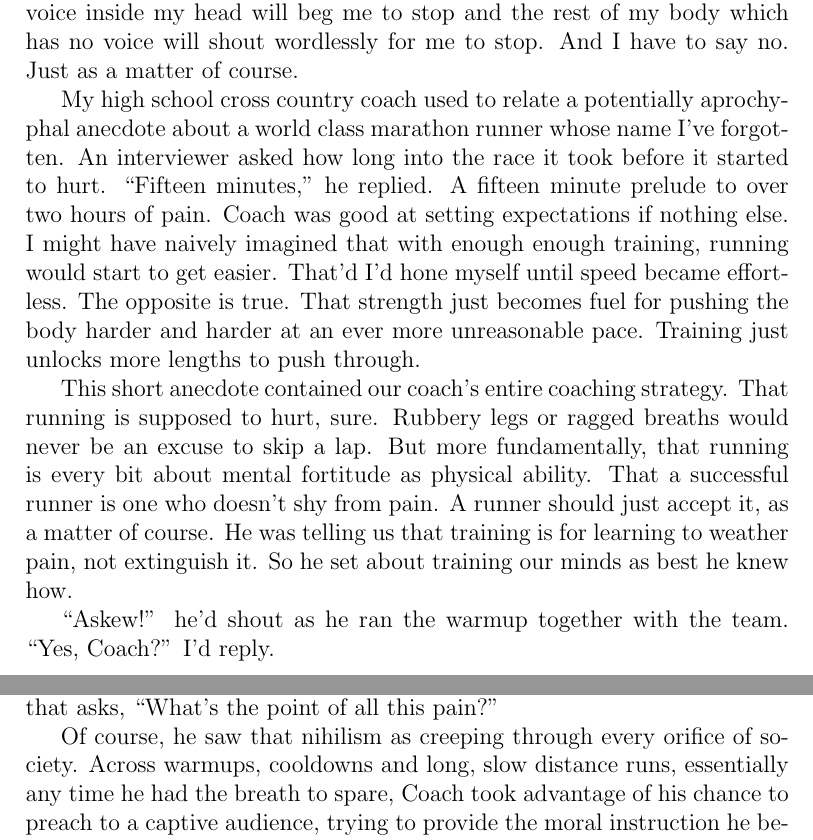
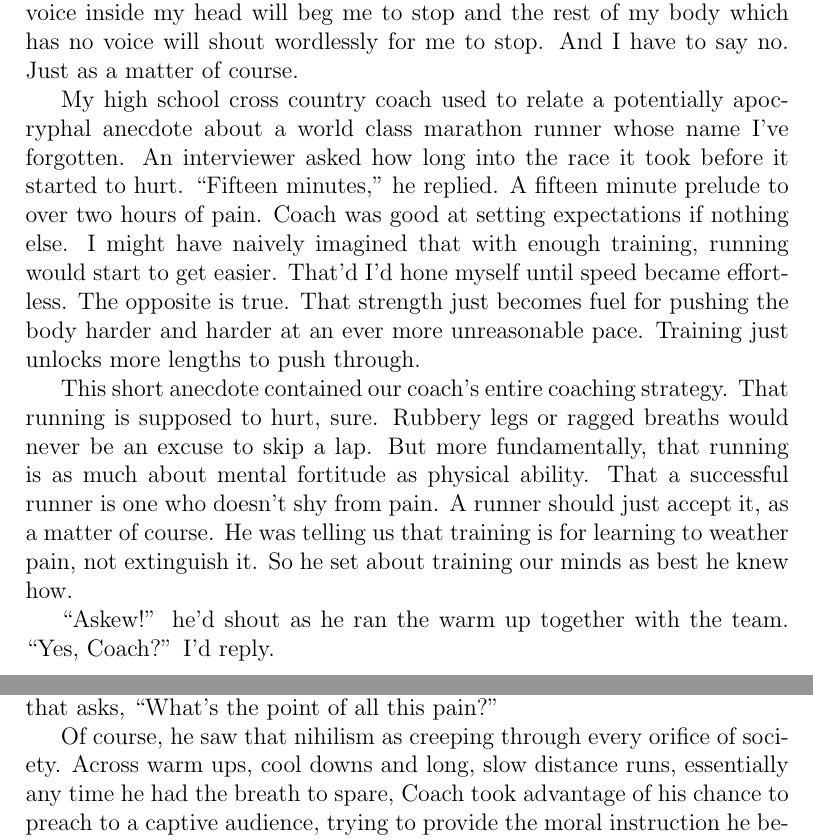
Before and after one commit to waltaskew/writing, a LaTeX book (southern_running/southern_running.tex): two parts of pages 2 and 3 of 4, joined at a grey line, cut so that both start at the same text. Compiled offline with pdfLaTeX.

Commit message:
notes about feedback, typos

```diff
--- a/southern_running/southern_running.tex
+++ b/southern_running/southern_running.tex
@@ -70,14 +77,14 @@ And I have to say no.
 Just as a matter of course.
 
 My high school cross country coach used to relate a potentially
-aprochyphal anecdote about a world class marathon runner whose name
+apocryphal anecdote about a world class marathon runner whose name
 I've forgotten.
 An interviewer asked how long into the race it took before it started
 to hurt.
 ``Fifteen minutes,'' he replied.
 A fifteen minute prelude to over two hours of pain.
 Coach was good at setting expectations if nothing else.
-I might have naively imagined that with enough enough training,
+I might have naively imagined that with enough training,
 running would start to get easier.
 That'd I'd hone myself until speed became effortless.
 The opposite is true.
@@ -88,7 +95,7 @@ Training just unlocks more lengths to push through.
 This short anecdote contained our coach's entire coaching strategy.
 That running is supposed to hurt, sure.
 Rubbery legs or ragged breaths would never be an excuse to skip a lap.
-But more fundamentally, that running is every bit about mental
+But more fundamentally, that running is as much about mental
 fortitude as physical ability.
 That a successful runner is one who doesn't shy from pain.
 A runner should just accept it, as a matter of course.
@@ -96,7 +103,7 @@ He was telling us that training is for learning to weather pain, not
 extinguish it.
 So he set about training our minds as best he knew how.
 
-``Askew!'' he'd shout as he ran the warmup together with the team.
+``Askew!'' he'd shout as he ran the warm up together with the team.
 ``Yes, Coach?'' I'd reply.
 
 ``Askew, did Darwin make the sun?''
@@ -130,7 +140,7 @@ asks, ``What's the point of all this pain?''
 
 Of course, he saw that nihilism as creeping through every orifice of
 society.
-Across warmups, cooldowns and long, slow distance runs, essentially
+Across warm ups, cool downs and long, slow distance runs, essentially
 any time he had the breath to spare, Coach took advantage of his
 chance to preach to a captive audience, trying to provide the moral
 instruction he believed would allow us to become good runners.
```
Also changed, not shown: southern_running/southern_running.pdf, southern_running/southern_running.tex (30 more changed lines).
